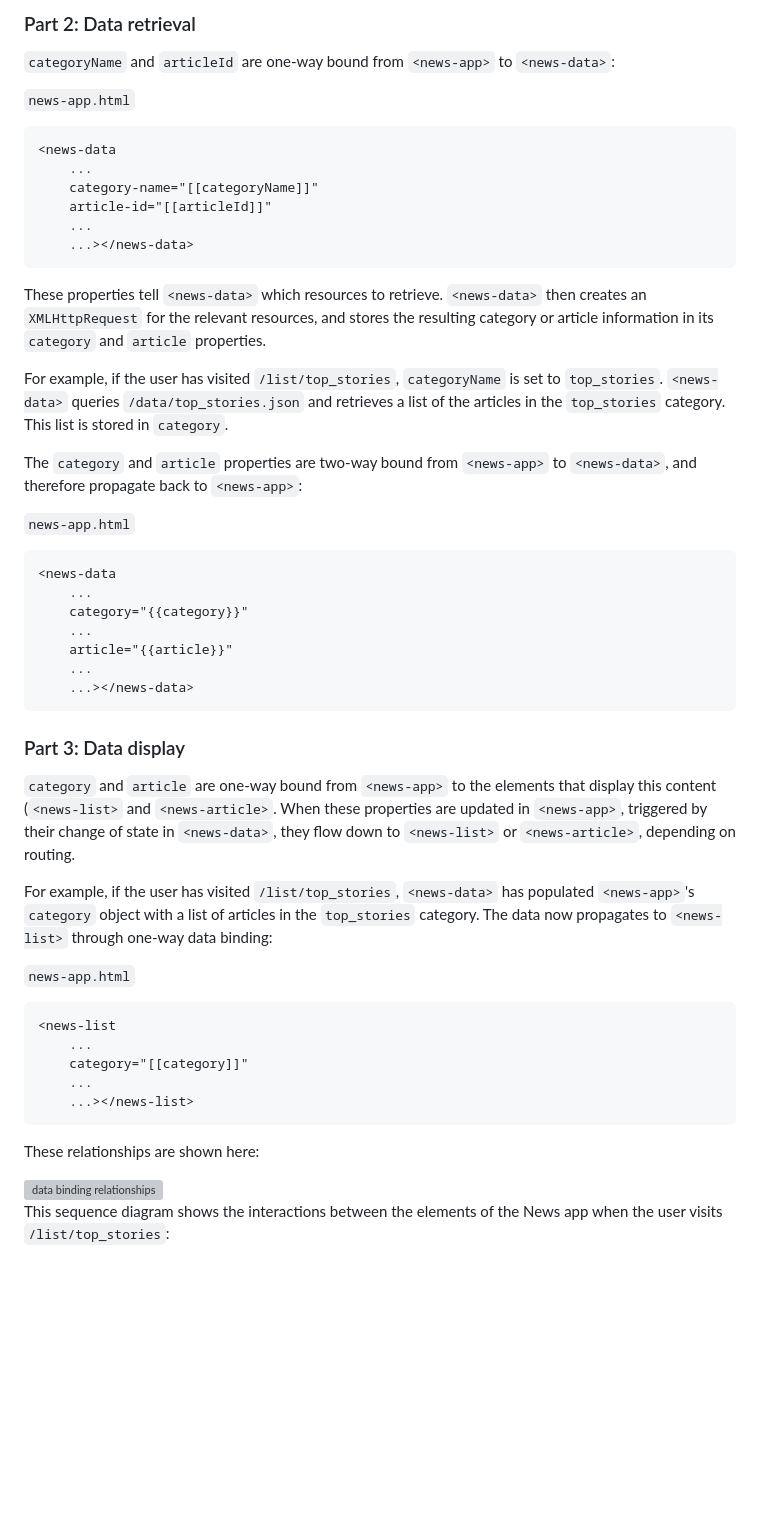
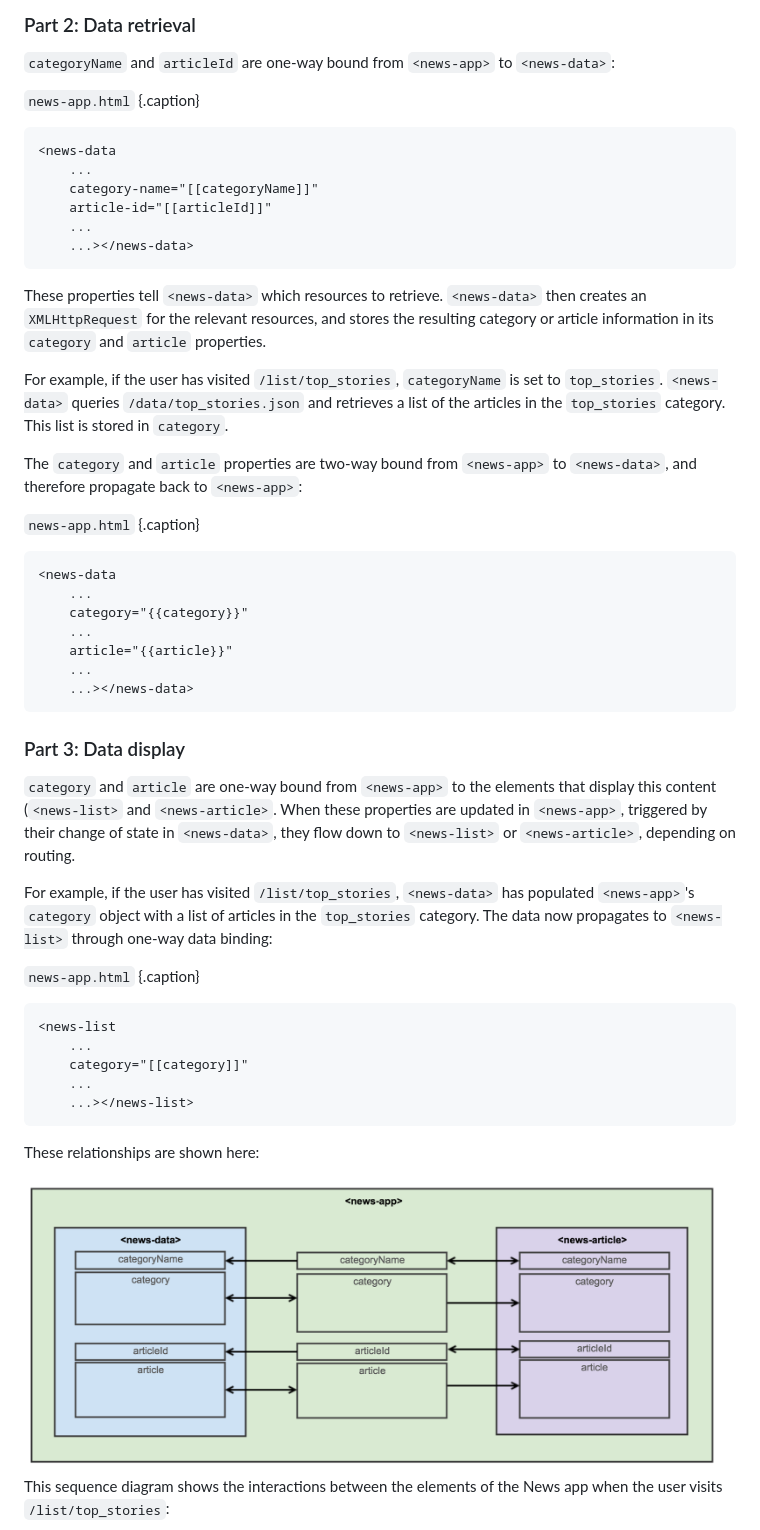
Before and after one commit to PolymerLabs/news-docs, a Markdown page: docs/case-study.md, the part around one of its changes. Drawn GitHub-style; pictures changed too: docs/data-binding.png (added); blank space fills up the shorter version; grey boxes are pictures that could not be loaded.

````diff
--- a/docs/case-study.md
+++ b/docs/case-study.md
@@ -126,6 +153,7 @@ Two-way data binding in the host element ensures that the data is passed back to
 `categoryName` and `articleId` are one-way bound from `<news-app>` to `<news-data>`:
 
 `news-app.html`
+{.caption}
 ```html
 <news-data
     ...
@@ -135,13 +163,19 @@ Two-way data binding in the host element ensures that the data is passed back to
     ...></news-data>
 ```
 
-These properties tell `<news-data>` which resources to retrieve. `<news-data>` then creates an `XMLHttpRequest` for the relevant resources, and stores the resulting category or article information in its `category` and `article` properties.
+These properties tell `<news-data>` which resources to retrieve. `<news-data>` then creates an
+`XMLHttpRequest` for the relevant resources, and stores the resulting category or article
+information in its `category` and `article` properties.
 
-For example, if the user has visited `/list/top_stories`, `categoryName` is set to `top_stories`. `<news-data>` queries `/data/top_stories.json` and retrieves a list of the articles in the `top_stories` category. This list is stored in `category`.
+For example, if the user has visited `/list/top_stories`, `categoryName` is set to `top_stories`.
+`<news-data>` queries `/data/top_stories.json` and retrieves a list of the articles in the
+`top_stories` category. This list is stored in `category`.
 
-The `category` and `article` properties are two-way bound from `<news-app>` to `<news-data>`, and therefore propagate back to `<news-app>`:
+The `category` and `article` properties are two-way bound from `<news-app>` to `<news-data>`, and
+therefore propagate back to `<news-app>`:
 
 `news-app.html`
+{.caption}
 ```html
 <news-data
     ...
@@ -154,11 +188,17 @@ The `category` and `article` properties are two-way bound from `<news-app>` to `
 
 ### Part 3: Data display
 
-`category` and `article` are one-way bound from `<news-app>` to the elements that display this content (`<news-list>` and `<news-article>`. When these properties are updated in `<news-app>`, triggered by their change of state in `<news-data>`, they flow down to `<news-list>` or `<news-article>`, depending on routing.
+`category` and `article` are one-way bound from `<news-app>` to the elements that display this
+content (`<news-list>` and `<news-article>`. When these properties are updated in `<news-app>`,
+triggered by their change of state in `<news-data>`, they flow down to `<news-list>` or
+`<news-article>`, depending on routing.
 
-For example, if the user has visited `/list/top_stories`, `<news-data>` has populated `<news-app>`'s `category` object with a list of articles in the `top_stories` category. The data now propagates to `<news-list>` through one-way data binding:
+For example, if the user has visited `/list/top_stories`, `<news-data>` has populated
+`<news-app>`'s `category` object with a list of articles in the `top_stories` category. The data
+now propagates to `<news-list>` through one-way data binding:
 
 `news-app.html`
+{.caption}
 ```html
 <news-list
     ...
@@ -171,11 +211,12 @@ These relationships are shown here:
 
 <div class="image-container layout horizontal">
   <div class="image-wrapper">
-    <img src="data binding.jpg" alt="data binding relationships" width="700px">
+    <img src="data-binding.png" alt="data binding relationships" width="700px">
   </div>
 </div>
 
-This sequence diagram shows the interactions between the elements of the News app when the user visits `/list/top_stories`:
+This sequence diagram shows the interactions between the elements of the News app when the user
+visits `/list/top_stories`:
 
 <div class="image-container layout horizontal">
   <div class="image-wrapper">
````
Also changed, not shown: other parts of docs/case-study.md (+93 -39 lines), docs/app-structure.png (added), docs/news-article.png (added), docs/news-list.png (added), docs/sequence-diagram.png (added), 1 other file.
